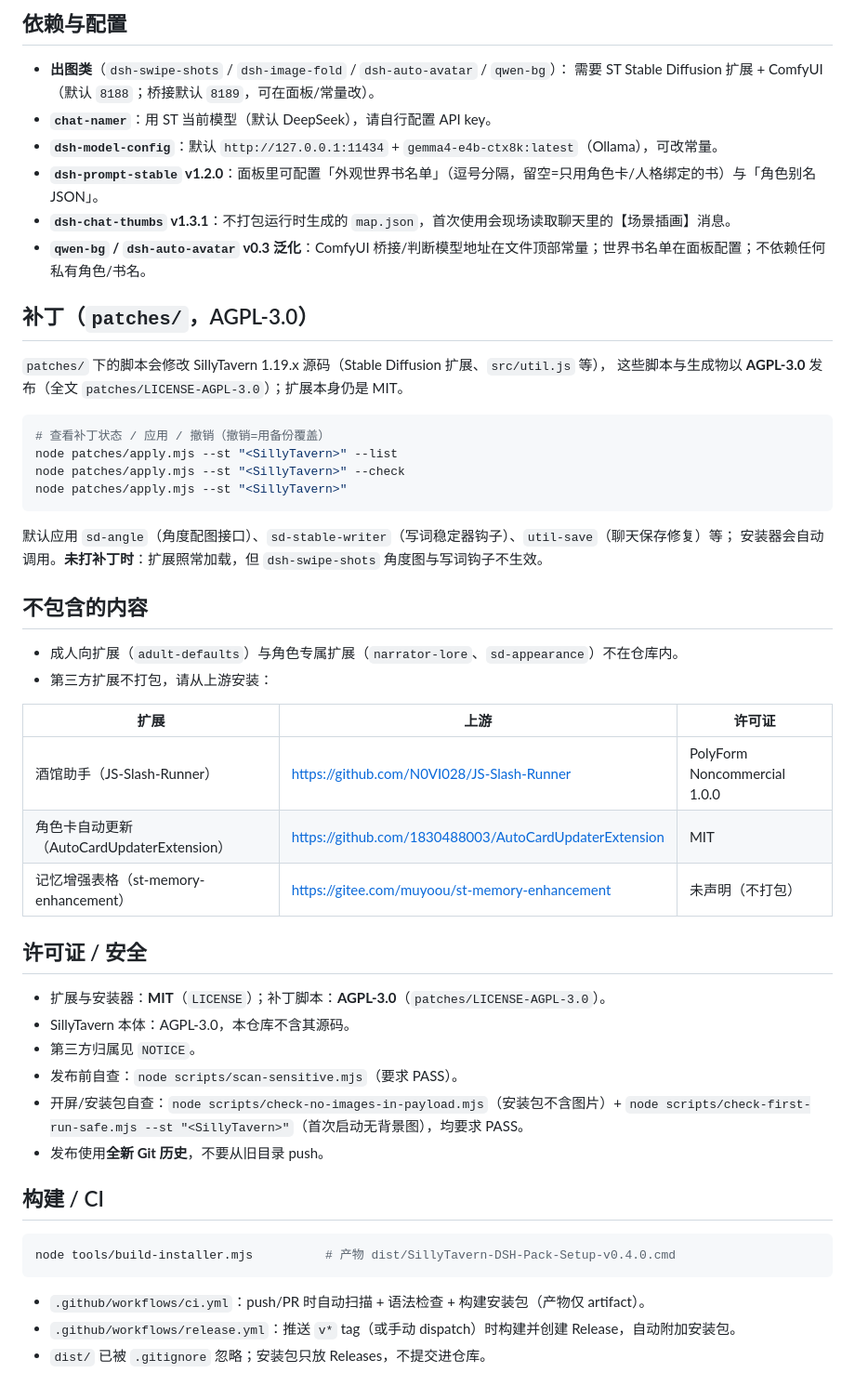
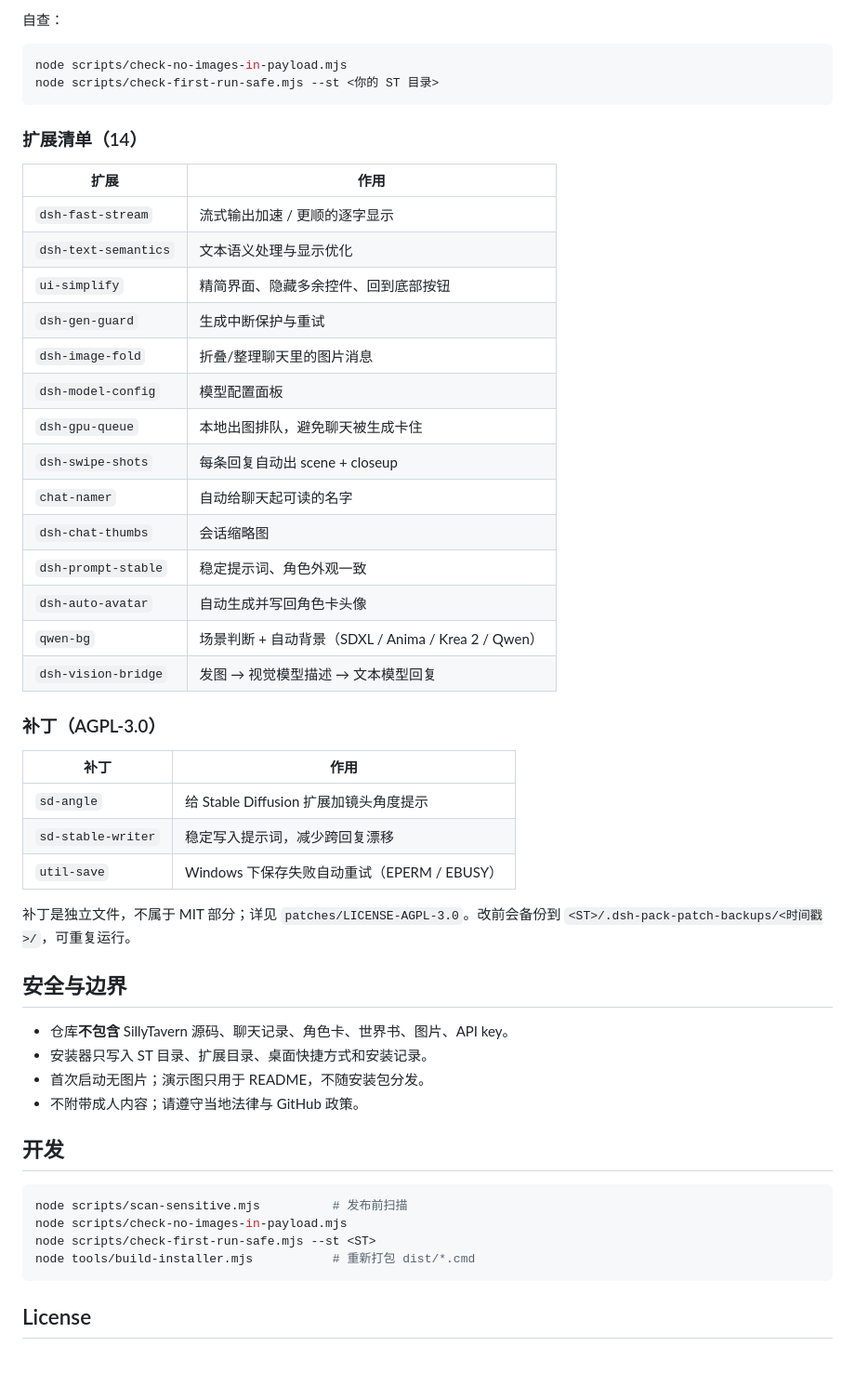
Before and after one commit to SuperJufufu/sillytavern-dsh-pack, a Markdown page: README.md, the part around one of its changes. Shown at 93% size. Drawn GitHub-style; blank space fills up the shorter version.

Commit message:
docs: bilingual README with 5-frame ping-pong carousel

````diff
--- a/README.md
+++ b/README.md
@@ -126,56 +122,54 @@
-## 依赖与配置
-
-- **出图类**（`dsh-swipe-shots` / `dsh-image-fold` / `dsh-auto-avatar` / `qwen-bg`）：
-  需要 ST Stable Diffusion 扩展 + ComfyUI（默认 `8188`；桥接默认 `8189`，可在面板/常量改）。
-- **`chat-namer`**：用 ST 当前模型（默认 DeepSeek），请自行配置 API key。
-- **`dsh-model-config`**：默认 `http://127.0.0.1:11434` + `gemma4-e4b-ctx8k:latest`（Ollama），可改常量。
-- **`dsh-prompt-stable` v1.2.0**：面板里可配置「外观世界书名单」（逗号分隔，留空=只用角色卡/人格绑定的书）与「角色别名 JSON」。
-- **`dsh-chat-thumbs` v1.3.1**：不打包运行时生成的 `map.json`，首次使用会现场读取聊天里的【场景插画】消息。
-- **`qwen-bg` / `dsh-auto-avatar` v0.3 泛化**：ComfyUI 桥接/判断模型地址在文件顶部常量；世界书名单在面板配置；不依赖任何私有角色/书名。
-
-## 补丁（`patches/`，AGPL-3.0）
-
-`patches/` 下的脚本会修改 SillyTavern 1.19.x 源码（Stable Diffusion 扩展、`src/util.js` 等），
-这些脚本与生成物以 **AGPL-3.0** 发布（全文 `patches/LICENSE-AGPL-3.0`）；扩展本身仍是 MIT。
+自查：
 
 ```bash
-# 查看补丁状态 / 应用 / 撤销（撤销=用备份覆盖）
-node patches/apply.mjs --st "<SillyTavern>" --list
-node patches/apply.mjs --st "<SillyTavern>" --check
-node patches/apply.mjs --st "<SillyTavern>"
+node scripts/check-no-images-in-payload.mjs
+node scripts/check-first-run-safe.mjs --st <你的 ST 目录>
 ```
 
-默认应用 `sd-angle`（角度配图接口）、`sd-stable-writer`（写词稳定器钩子）、`util-save`（聊天保存修复）等；
-安装器会自动调用。**未打补丁时**：扩展照常加载，但 `dsh-swipe-shots` 角度图与写词钩子不生效。
+### 扩展清单（14）
 
-## 不包含的内容
+| 扩展 | 作用 |
+|---|---|
+| `dsh-fast-stream` | 流式输出加速 / 更顺的逐字显示 |
+| `dsh-text-semantics` | 文本语义处理与显示优化 |
+| `ui-simplify` | 精简界面、隐藏多余控件、回到底部按钮 |
+| `dsh-gen-guard` | 生成中断保护与重试 |
+| `dsh-image-fold` | 折叠/整理聊天里的图片消息 |
+| `dsh-model-config` | 模型配置面板 |
+| `dsh-gpu-queue` | 本地出图排队，避免聊天被生成卡住 |
+| `dsh-swipe-shots` | 每条回复自动出 scene + closeup |
+| `chat-namer` | 自动给聊天起可读的名字 |
+| `dsh-chat-thumbs` | 会话缩略图 |
+| `dsh-prompt-stable` | 稳定提示词、角色外观一致 |
+| `dsh-auto-avatar` | 自动生成并写回角色卡头像 |
+| `qwen-bg` | 场景判断 + 自动背景（SDXL / Anima / Krea 2 / Qwen） |
+| `dsh-vision-bridge` | 发图 → 视觉模型描述 → 文本模型回复 |
 
-- 成人向扩展（`adult-defaults`）与角色专属扩展（`narrator-lore`、`sd-appearance`）不在仓库内。
-- 第三方扩展不打包，请从上游安装：
+### 补丁（AGPL-3.0）
 
-| 扩展 | 上游 | 许可证 |
-|---|---|---|
-| 酒馆助手（JS-Slash-Runner） | https://github.com/N0VI028/JS-Slash-Runner | PolyForm Noncommercial 1.0.0 |
-| 角色卡自动更新（AutoCardUpdaterExtension） | https://github.com/1830488003/AutoCardUpdaterExtension | MIT |
-| 记忆增强表格（st-memory-enhancement） | https://gitee.com/muyoou/st-memory-enhancement | 未声明（不打包） |
+| 补丁 | 作用 |
+|---|---|
+| `sd-angle` | 给 Stable Diffusion 扩展加镜头角度提示 |
+| `sd-stable-writer` | 稳定写入提示词，减少跨回复漂移 |
+| `util-save` | Windows 下保存失败自动重试（EPERM / EBUSY） |
 
-## 许可证 / 安全
+补丁是独立文件，不属于 MIT 部分；详见 `patches/LICENSE-AGPL-3.0`。改前会备份到 `<ST>/.dsh-pack-patch-backups/<时间戳>/`，可重复运行。
 
-- 扩展与安装器：**MIT**（`LICENSE`）；补丁脚本：**AGPL-3.0**（`patches/LICENSE-AGPL-3.0`）。
-- SillyTavern 本体：AGPL-3.0，本仓库不含其源码。
-- 第三方归属见 `NOTICE`。
-- 发布前自查：`node scripts/scan-sensitive.mjs`（要求 PASS）。
-- 开屏/安装包自查：`node scripts/check-no-images-in-payload.mjs`（安装包不含图片）+
-  `node scripts/check-first-run-safe.mjs --st "<SillyTavern>"`（首次启动无背景图），均要求 PASS。
-- 发布使用**全新 Git 历史**，不要从旧目录 push。
+## 安全与边界
 
-## 构建 / CI
+- 仓库**不包含** SillyTavern 源码、聊天记录、角色卡、世界书、图片、API key。
+- 安装器只写入 ST 目录、扩展目录、桌面快捷方式和安装记录。
+- 首次启动无图片；演示图只用于 README，不随安装包分发。
+- 不附带成人内容；请遵守当地法律与 GitHub 政策。
+
+## 开发
 
 ```bash
-node tools/build-installer.mjs          # 产物 dist/SillyTavern-DSH-Pack-Setup-v0.4.0.cmd
+node scripts/scan-sensitive.mjs          # 发布前扫描
+node scripts/check-no-images-in-payload.mjs
+node scripts/check-first-run-safe.mjs --st <ST>
+node tools/build-installer.mjs           # 重新打包 dist/*.cmd
 ```
 
-- `.github/workflows/ci.yml`：push/PR 时自动扫描 + 语法检查 + 构建安装包（产物仅 artifact）。
-- `.github/workflows/release.yml`：推送 `v*` tag（或手动 dispatch）时构建并创建 Release，自动附加安装包。
-- `dist/` 已被 `.gitignore` 忽略；安装包只放 Releases，不提交进仓库。
+## License
 
````
Also changed, not shown: other parts of README.md (+68 -98 lines), docs/showcase/README.md (+6 -0 lines), docs/showcase/carousel/01.png (added), docs/showcase/carousel/02.png (added), docs/showcase/carousel/04.png (added), docs/showcase/carousel/05.png (added), 3 other files.
